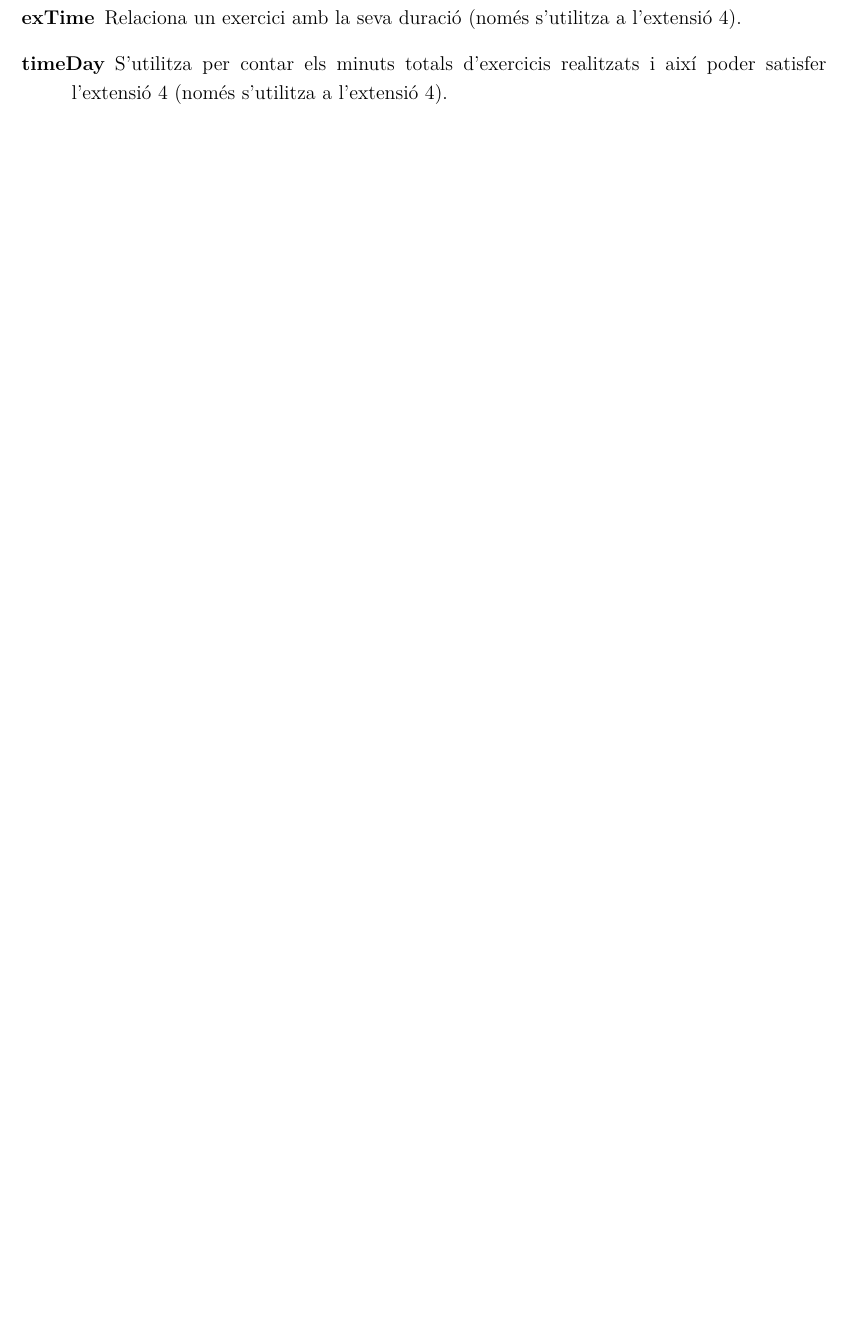
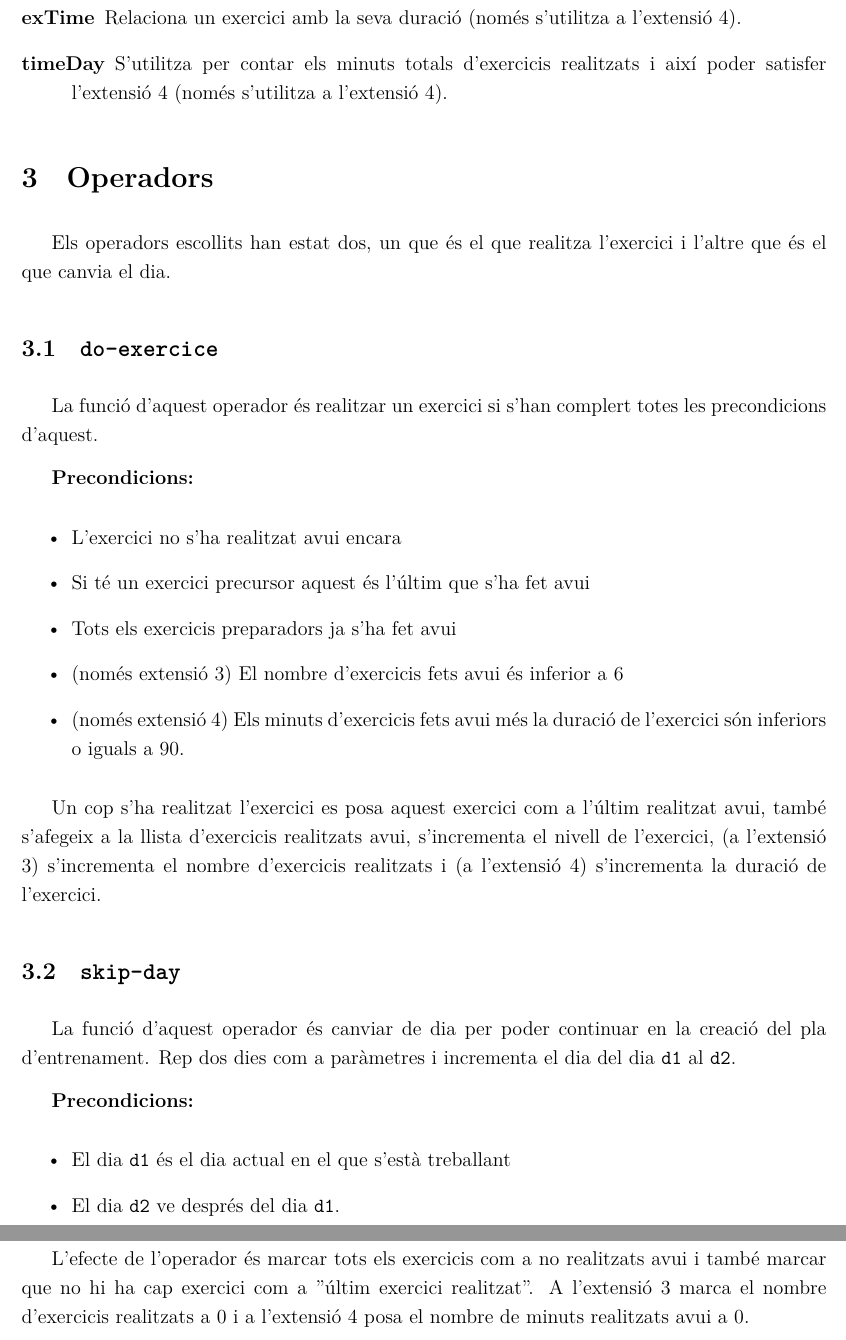
Before and after one commit to aleibz98/FIB-IA, a LaTeX document (Planificador/Docs/Entrega.tex): part of page 6 of 6 before the commit and two parts of pages 6 and 7 of 7 after it, the two joined at a grey line, cut so that both start at the same text, the shorter picture padded with empty space. Compiled offline with XeLaTeX.

Commit message:
Faig push per culpa de l'iñi...

```diff
--- a/Planificador/Docs/Entrega.tex
+++ b/Planificador/Docs/Entrega.tex
@@ -125,4 +125,35 @@ Com que s'ha utilitzat \verb|fluent| (necessari per realitzar l'extensió 4). Ta
 	\item[timeDay] S'utilitza per contar els minuts totals d'exercicis realitzats i així poder satisfer l'extensió 4 (només s'utilitza a l'extensió 4).
 \end{description}
 
+\section{Operadors}
+
+Els operadors escollits han estat dos, un que és el que realitza l'exercici i l'altre que és el que canvia el dia.
+
+\subsection{\texttt{do-exercice}}
+
+La funció d'aquest operador és realitzar un exercici si s'han complert totes les precondicions d'aquest.
+
+\textbf{Precondicions: }
+\begin{itemize}
+	\item L'exercici no s'ha realitzat avui encara
+	\item Si té un exercici precursor aquest és l'últim que s'ha fet avui
+	\item Tots els exercicis preparadors ja s'ha fet avui
+	\item (només extensió 3) El nombre d'exercicis fets avui és inferior a 6
+	\item (només extensió 4) Els minuts d'exercicis fets avui més la duració de l'exercici són inferiors o iguals a 90.
+\end{itemize}
+
+Un cop s'ha realitzat l'exercici es posa aquest exercici com a l'últim realitzat avui, també s'afegeix a la llista d'exercicis realitzats avui, s'incrementa el nivell de l'exercici, (a l'extensió 3) s'incrementa el nombre d'exercicis realitzats i (a l'extensió 4) s'incrementa la duració de l'exercici.
+
+\subsection{\texttt{skip-day}}
+
+La funció d'aquest operador és canviar de dia per poder continuar en la creació del pla d'entrenament. Rep dos dies com a paràmetres i incrementa el dia del dia \verb|d1| al \verb|d2|.
+
+\textbf{Precondicions: }
+\begin{itemize}
+	\item El dia \verb|d1| és el dia actual en el que s'està treballant
+	\item El dia \verb|d2| ve després del dia \verb|d1|.
+\end{itemize}
+
+L'efecte de l'operador és marcar tots els exercicis com a no realitzats avui i també marcar que no hi ha cap exercici com a "últim exercici realitzat". A l'extensió 3 marca el nombre d'exercicis realitzats a 0 i a l'extensió 4 posa el nombre de minuts realitzats avui a 0.
+
 \end{document}
```
